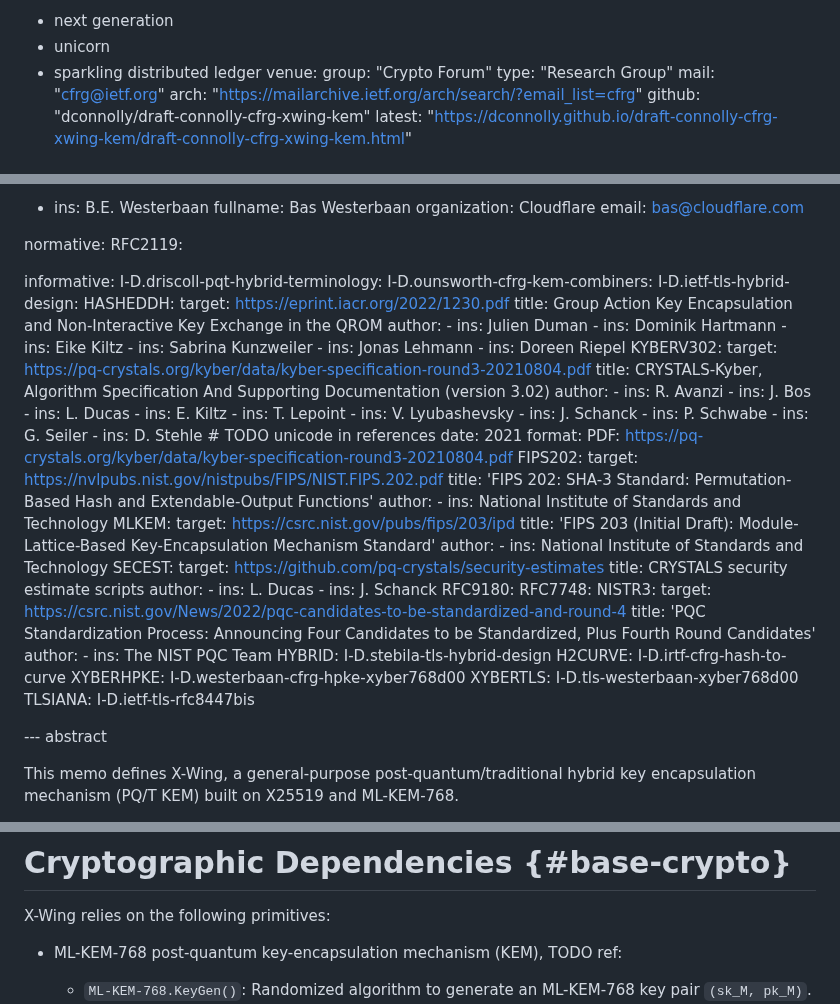
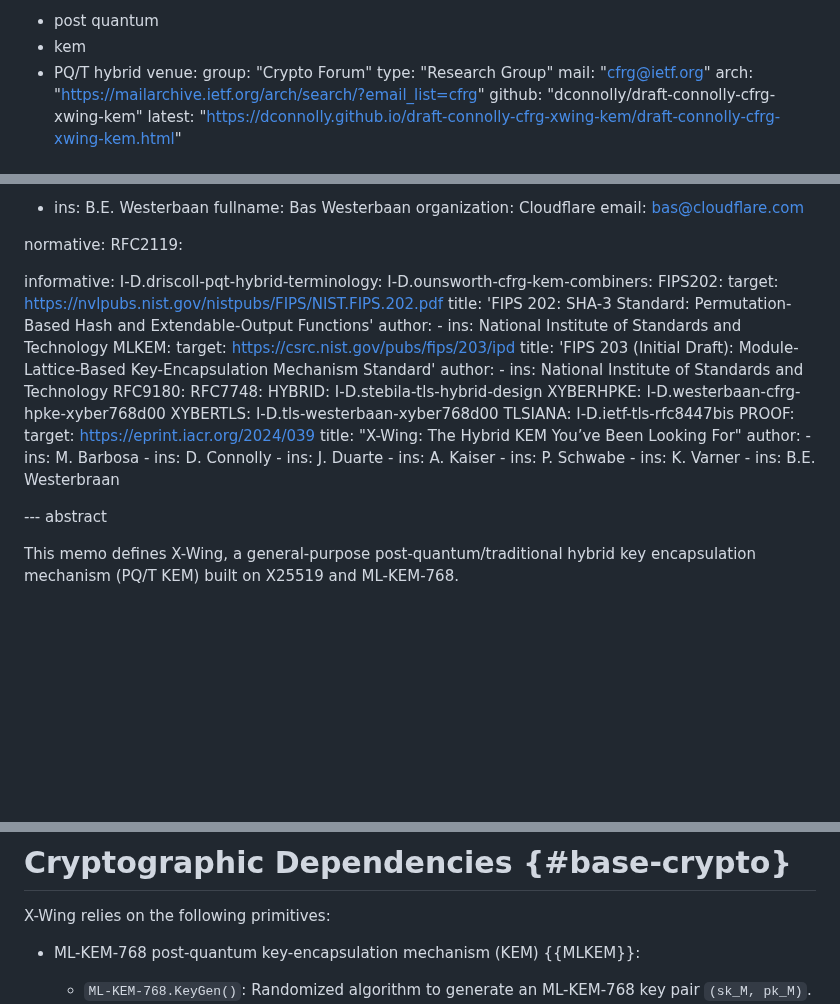
Before and after one commit to dconnolly/draft-connolly-cfrg-xwing-kem, a Markdown page: draft-connolly-cfrg-xwing-kem.md, 3 parts joined by grey strips. Rendered like a GitHub page; blank space fills up the shorter version.

Commit message:
Final touches
- Add reference to proof
- Remove unused references
- Set keywords

```diff
--- a/draft-connolly-cfrg-xwing-kem.md
+++ b/draft-connolly-cfrg-xwing-kem.md
@@ -12,9 +12,9 @@ v: 3
 area: "IRTF"
 workgroup: "Crypto Forum"
 keyword:
- - next generation
- - unicorn
- - sparkling distributed ledger
+ - post quantum
+ - kem
+ - PQ/T hybrid
 venue:
   group: "Crypto Forum"
   type: "Research Group"
@@ -46,50 +46,6 @@ normative:
 informative:
   I-D.driscoll-pqt-hybrid-terminology:
   I-D.ounsworth-cfrg-kem-combiners:
-  I-D.ietf-tls-hybrid-design:
-  HASHEDDH:
-    target: https://eprint.iacr.org/2022/1230.pdf
-    title: Group Action Key Encapsulation and Non-Interactive Key Exchange in the QROM
-    author:
-      -
-        ins: Julien Duman
-      -
-        ins: Dominik Hartmann
-      -
-        ins: Eike Kiltz
-      -
-        ins: Sabrina Kunzweiler
-      -
-        ins: Jonas Lehmann
-      -
-        ins: Doreen Riepel
-  KYBERV302:
-    target: https://pq-crystals.org/kyber/data/kyber-specification-round3-20210804.pdf
-    title: CRYSTALS-Kyber, Algorithm Specification And Supporting Documentation (version 3.02)
-    author:
-      -
-        ins: R. Avanzi
-      -
-        ins: J. Bos
-      -
-        ins: L. Ducas
-      -
-        ins: E. Kiltz
-      -
-        ins: T. Lepoint
-      -
-        ins: V. Lyubashevsky
-      -
-        ins: J. Schanck
-      -
-        ins: P. Schwabe
-      -
-        ins: G. Seiler
-      -
-        ins: D. Stehle # TODO unicode in references
-    date: 2021
-    format:
-      PDF: https://pq-crystals.org/kyber/data/kyber-specification-round3-20210804.pdf
   FIPS202:
     target: https://nvlpubs.nist.gov/nistpubs/FIPS/NIST.FIPS.202.pdf
     title: 'FIPS 202: SHA-3 Standard: Permutation-Based Hash and
@@ -103,27 +59,30 @@ Extendable-Output Functions'
     author:
       -
         ins: National Institute of Standards and Technology
-  SECEST:
-    target: https://github.com/pq-crystals/security-estimates
-    title: CRYSTALS security estimate scripts
-    author:
-      -
-        ins: L. Ducas
-      -
-        ins: J. Schanck
   RFC9180:
   RFC7748:
-  NISTR3:
-    target: https://csrc.nist.gov/News/2022/pqc-candidates-to-be-standardized-and-round-4
-    title: 'PQC Standardization Process: Announcing Four Candidates to be Standardized, Plus Fourth Round Candidates'
-    author:
-      -
-        ins: The NIST PQC Team
   HYBRID: I-D.stebila-tls-hybrid-design
-  H2CURVE: I-D.irtf-cfrg-hash-to-curve
   XYBERHPKE: I-D.westerbaan-cfrg-hpke-xyber768d00
   XYBERTLS: I-D.tls-westerbaan-xyber768d00
   TLSIANA: I-D.ietf-tls-rfc8447bis
+  PROOF:
+    target: https://eprint.iacr.org/2024/039
+    title: "X-Wing: The Hybrid KEM You’ve Been Looking For"
+    author:
+      -
+        ins: M. Barbosa
+      -
+        ins: D. Connolly
+      -
+        ins: J. Duarte
+      -
+        ins: A. Kaiser
+      -
+        ins: P. Schwabe
+      -
+        ins: K. Varner
+      -
+        ins: B.E. Westerbraan
 
 --- abstract
 
@@ -240,7 +199,7 @@ operations, roles, and behaviors of HPKE:
 X-Wing relies on the following primitives:
 
 
-* ML-KEM-768 post-quantum key-encapsulation mechanism (KEM), TODO ref:
+* ML-KEM-768 post-quantum key-encapsulation mechanism (KEM) {{MLKEM}}:
 
   - `ML-KEM-768.KeyGen()`: Randomized algorithm to
     generate an ML-KEM-768 key pair `(sk_M, pk_M)`.
```
Also changed, not shown: other parts of draft-connolly-cfrg-xwing-kem.md (+2 -2 lines).
